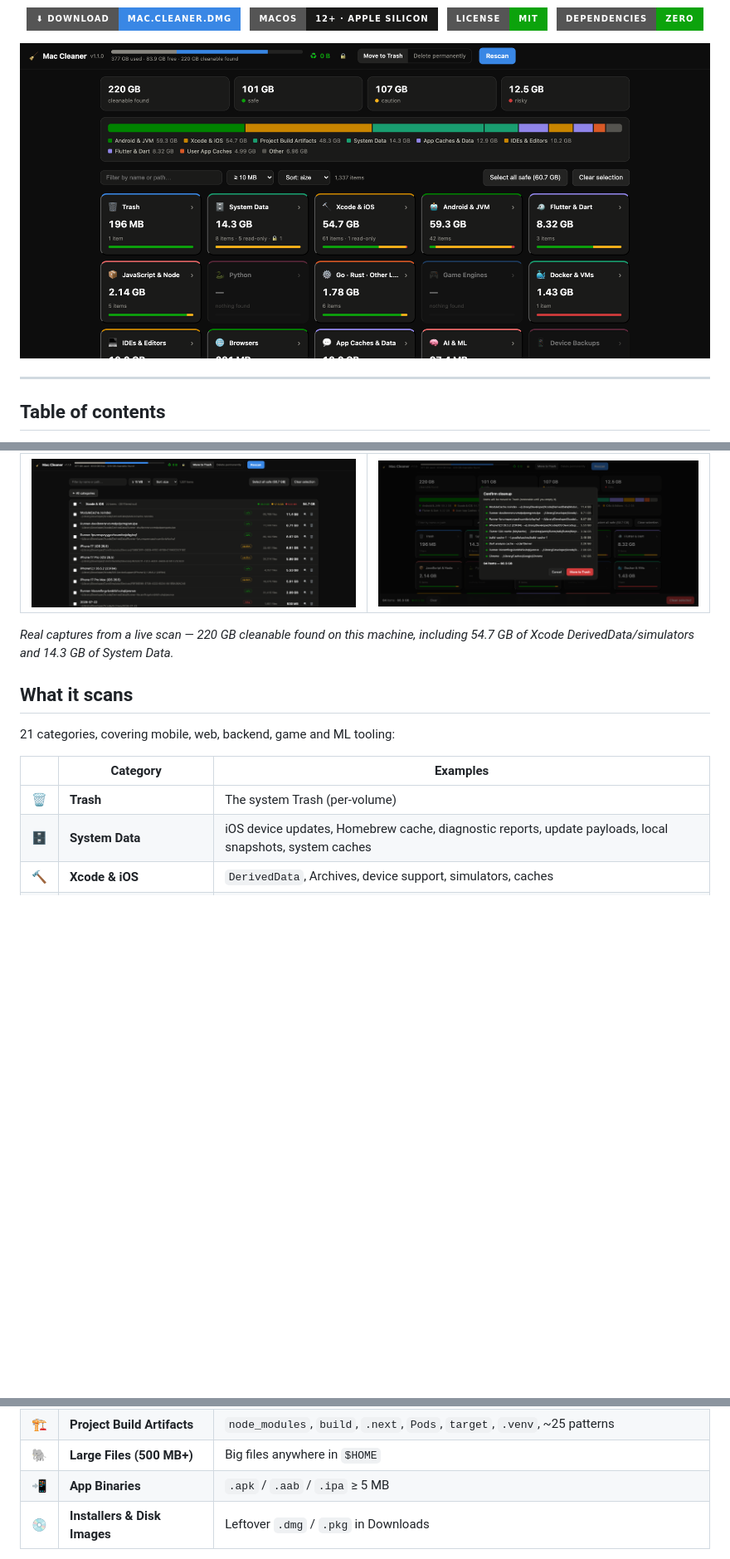
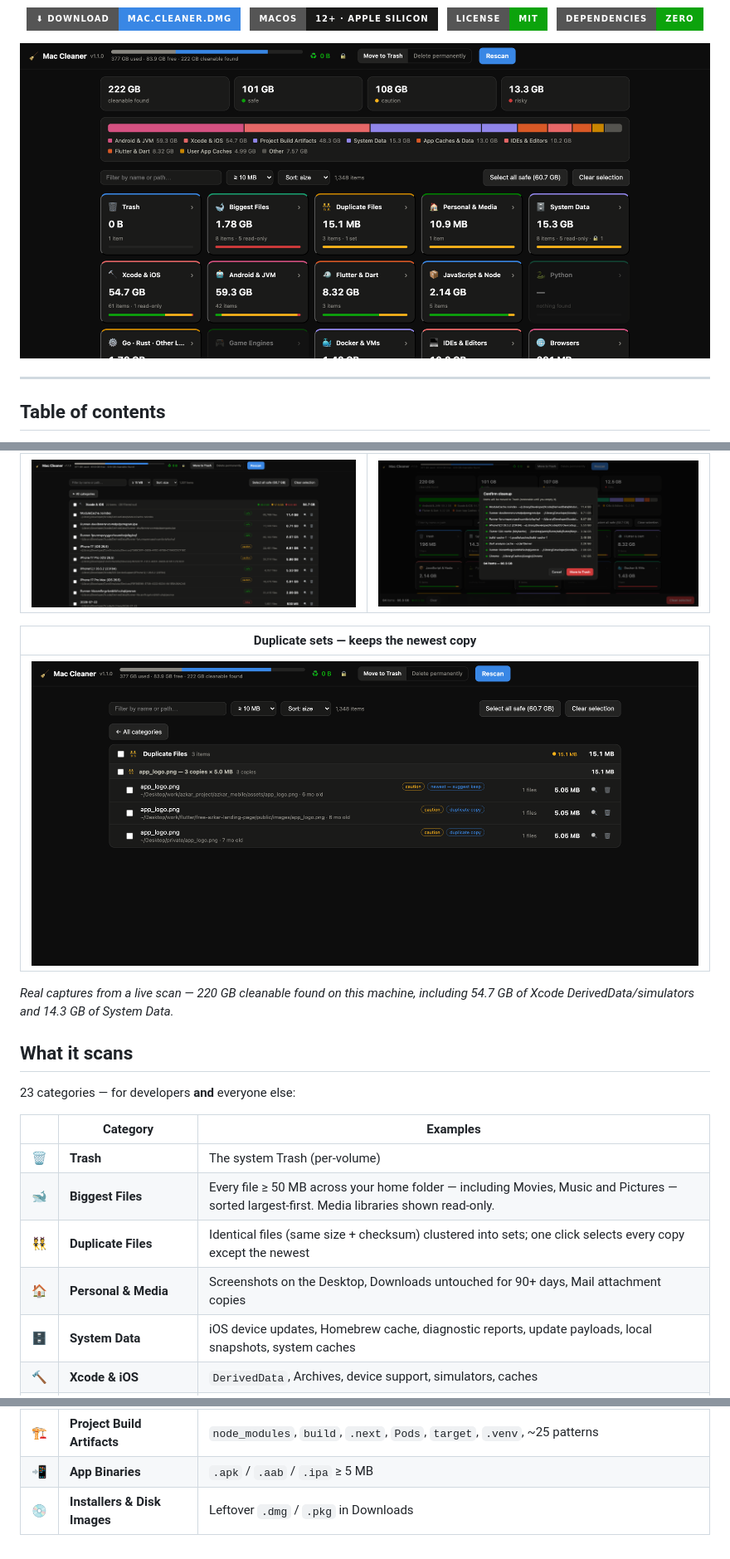
Before and after one commit to eslamfaisal/mac-cleaner, a Markdown page: README.md, 3 parts joined by grey strips. Shown at 83% size. GitHub-like rendering; pictures changed too: docs/screens/detail-duplicates.png (added), docs/screens/overview.png; badges without logos; blank space fills up the shorter version.

```diff
--- a/README.md
+++ b/README.md
@@ -165,16 +169,23 @@ after enabling, quit and relaunch (the grant applies to newly started processes)
 |---|---|
 | ![Xcode & iOS detail view](docs/screens/detail-xcode.png) | ![Confirm cleanup dialog](docs/screens/confirm-modal.png) |
 
+| Duplicate sets — keeps the newest copy |
+|---|
+| ![Duplicate Files detail view](docs/screens/detail-duplicates.png) |
+
 *Real captures from a live scan — 220 GB cleanable found on this machine, including 54.7 GB
 of Xcode DerivedData/simulators and 14.3 GB of System Data.*
 
 ## What it scans
 
-21 categories, covering mobile, web, backend, game and ML tooling:
+23 categories — for developers **and** everyone else:
 
 | | Category | Examples |
 |---|---|---|
 | 🗑️ | **Trash** | The system Trash (per-volume) |
+| 🐋 | **Biggest Files** | Every file ≥ 50 MB across your home folder — including Movies, Music and Pictures — sorted largest-first. Media libraries shown read-only. |
+| 👯 | **Duplicate Files** | Identical files (same size + checksum) clustered into sets; one click selects every copy except the newest |
+| 🏠 | **Personal & Media** | Screenshots on the Desktop, Downloads untouched for 90+ days, Mail attachment copies |
 | 🗄️ | **System Data** | iOS device updates, Homebrew cache, diagnostic reports, update payloads, local snapshots, system caches |
 | 🔨 | **Xcode & iOS** | `DerivedData`, Archives, device support, simulators, caches |
 | 🤖 | **Android & JVM** | Gradle caches & wrappers, AVDs, NDK, `.m2`, Kotlin/KTS |
@@ -192,7 +203,6 @@ of Xcode DerivedData/simulators and 14.3 GB of System Data.*
 | 🧹 | **User App Caches** | Generic `~/Library/Caches` sweep |
 | 🖥️ | **System Caches & Logs** | User-owned system caches and logs |
 | 🏗️ | **Project Build Artifacts** | `node_modules`, `build`, `.next`, `Pods`, `target`, `.venv`, ~25 patterns |
-| 🐘 | **Large Files (500 MB+)** | Big files anywhere in `$HOME` |
 | 📲 | **App Binaries** | `.apk` / `.aab` / `.ipa` ≥ 5 MB |
 | 💿 | **Installers & Disk Images** | Leftover `.dmg` / `.pkg` in Downloads |
 
```
Also changed, not shown: other parts of README.md (+4 -0 lines), landing/assets/detail-duplicates.png (added), landing/assets/overview.png, 7 other files.
